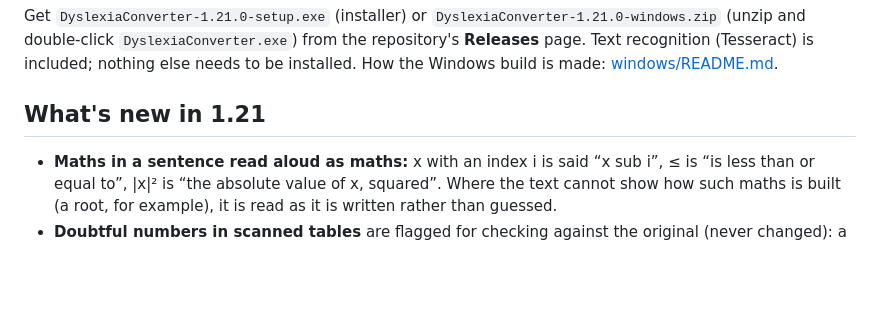
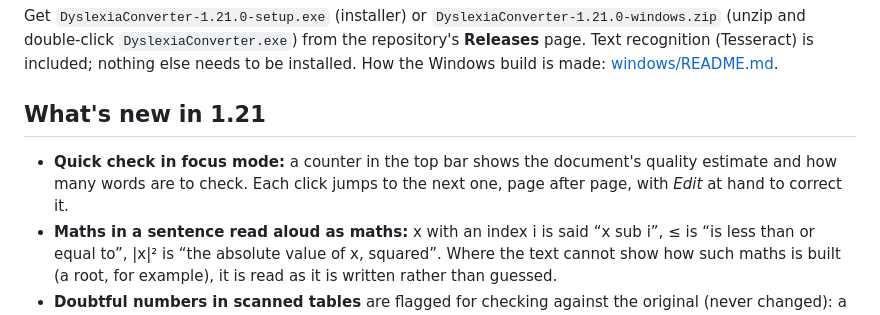
Before and after one commit to LordHerman123/Dyslectic-document-converter, a Markdown page: README.md, the part around the change. Rendered like a GitHub page; blank space fills up the shorter version.

Commit message:
Release notes: quick check in focus mode
Co-Authored-By: Claude Opus 5.5 <noreply@anthropic.com>
Claude-Session: https://claude.ai/code/session_01L4BXWMmuaSRbhzKpoDqk3B

```diff
--- a/README.md
+++ b/README.md
@@ -21,6 +21,7 @@ is included; nothing else needs to be installed. How the Windows build is made:
 
 ## What's new in 1.21
 
+* **Quick check in focus mode:** a counter in the top bar shows the document's quality estimate and how many words are to check. Each click jumps to the next one, page after page, with *Edit* at hand to correct it.
 * **Maths in a sentence read aloud as maths:** x with an index i is said “x sub i”, ≤ is “is less than or equal to”,
   |x|² is “the absolute value of x, squared”. Where the text cannot show how such maths is built (a root, for
   example), it is read as it is written rather than guessed.
```
